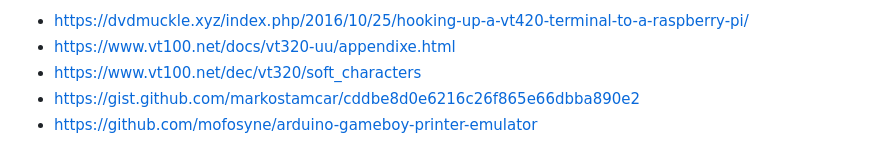
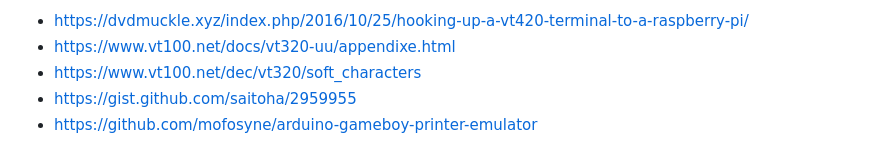
Before and after one commit to racunalniskimuzej/markovi-eksperimenti, a Markdown page: vt320/README.md, the part around the change. Rendered like a GitHub page.

```diff
--- a/vt320/README.md
+++ b/vt320/README.md
@@ -58,5 +58,5 @@ Viri:
 - https://dvdmuckle.xyz/index.php/2016/10/25/hooking-up-a-vt420-terminal-to-a-raspberry-pi/
 - https://www.vt100.net/docs/vt320-uu/appendixe.html
 - https://www.vt100.net/dec/vt320/soft_characters
-- https://gist.github.com/markostamcar/cddbe8d0e6216c26f865e66dbba890e2
+- https://gist.github.com/saitoha/2959955
 - https://github.com/mofosyne/arduino-gameboy-printer-emulator
```
